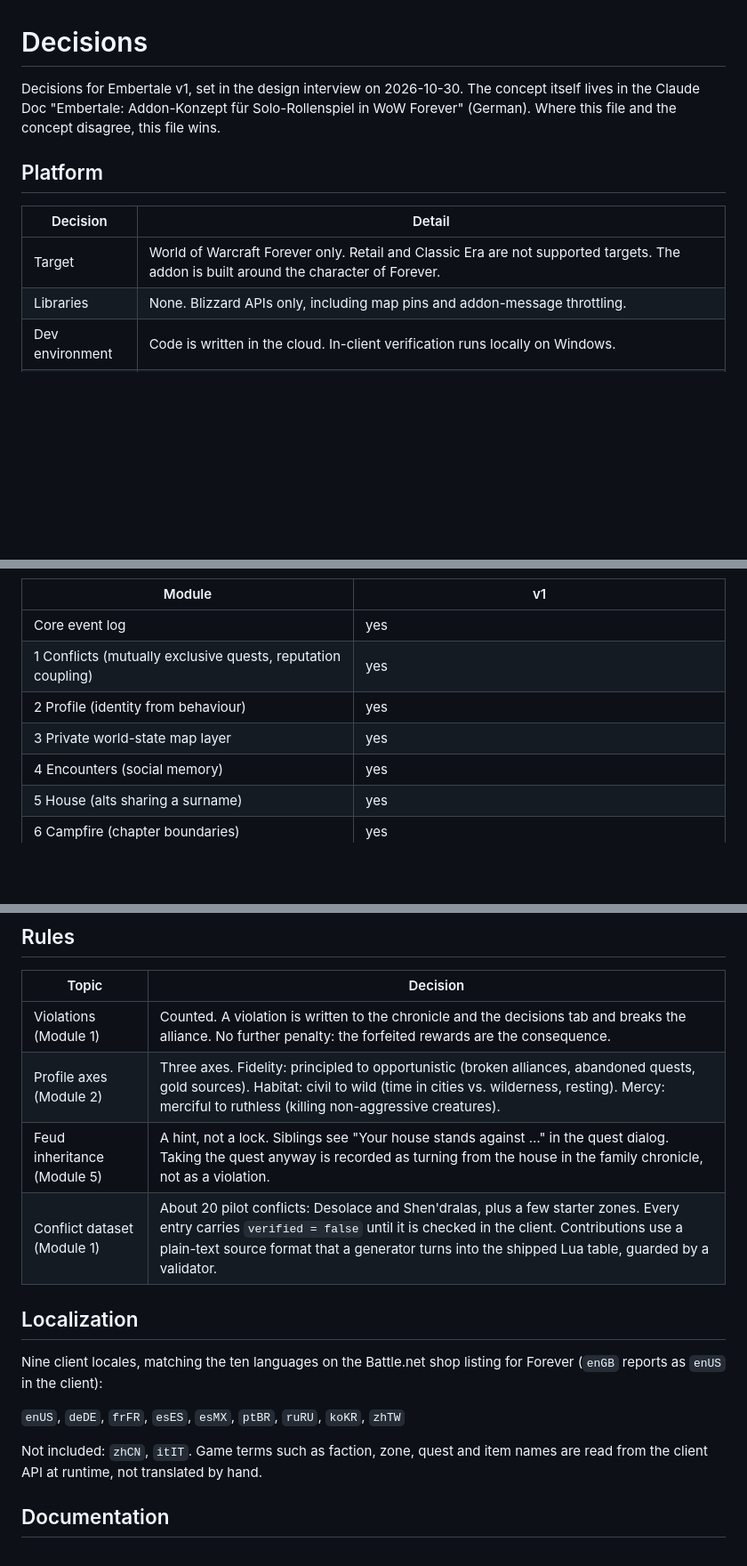
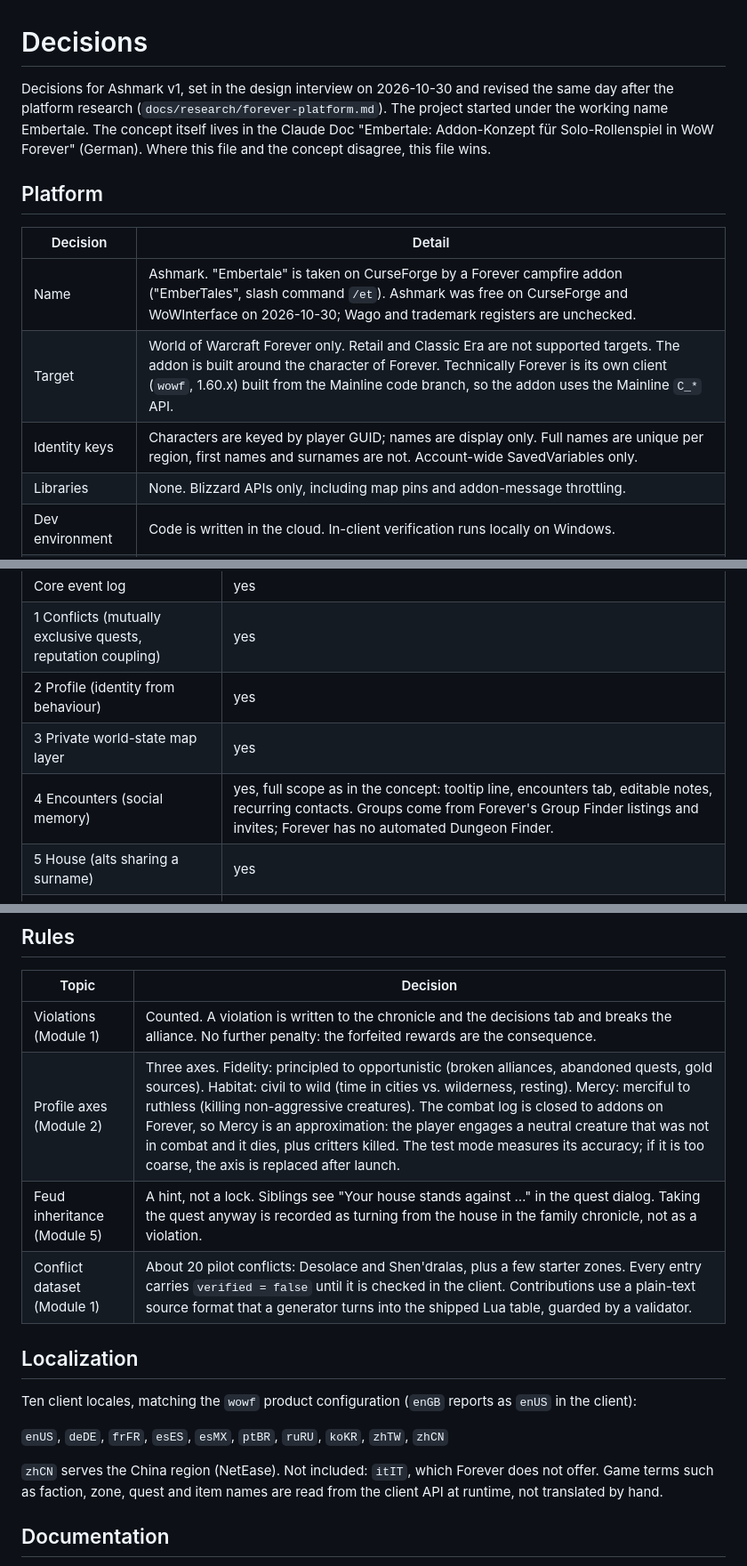
Before and after one commit to nullthrone/ashmark, a Markdown page: docs/DECISIONS.md, 3 parts joined by grey strips. Shown at 89% size. GitHub-like rendering; blank space fills up the shorter version.

Commit message:
Revise decisions after platform research
Rename the addon to Ashmark (Embertale is taken on CurseForge), add
zhCN, key characters by GUID, keep Module 4 at full scope without a
Dungeon Finder, and define Mercy as an approximation because the
combat log is closed on Forever.

Co-Authored-By: Claude Opus 5.5 <noreply@anthropic.com>
Claude-Session: https://claude.ai/code/session_01QcqxZQyYBoLG1eiuzsTwg9

```diff
--- a/docs/DECISIONS.md
+++ b/docs/DECISIONS.md
@@ -1,12 +1,14 @@
 # Decisions
 
-Decisions for Embertale v1, set in the design interview on 2026-10-30. The concept itself lives in the Claude Doc "Embertale: Addon-Konzept für Solo-Rollenspiel in WoW Forever" (German). Where this file and the concept disagree, this file wins.
+Decisions for Ashmark v1, set in the design interview on 2026-10-30 and revised the same day after the platform research (`docs/research/forever-platform.md`). The project started under the working name Embertale. The concept itself lives in the Claude Doc "Embertale: Addon-Konzept für Solo-Rollenspiel in WoW Forever" (German). Where this file and the concept disagree, this file wins.
 
 ## Platform
 
 | Decision | Detail |
 | --- | --- |
-| Target | World of Warcraft Forever only. Retail and Classic Era are not supported targets. The addon is built around the character of Forever. |
+| Name | Ashmark. "Embertale" is taken on CurseForge by a Forever campfire addon ("EmberTales", slash command `/et`). Ashmark was free on CurseForge and WoWInterface on 2026-10-30; Wago and trademark registers are unchecked. |
+| Target | World of Warcraft Forever only. Retail and Classic Era are not supported targets. The addon is built around the character of Forever. Technically Forever is its own client (`wowf`, 1.60.x) built from the Mainline code branch, so the addon uses the Mainline `C_*` API. |
+| Identity keys | Characters are keyed by player GUID; names are display only. Full names are unique per region, first names and surnames are not. Account-wide SavedVariables only. |
 | Libraries | None. Blizzard APIs only, including map pins and addon-message throttling. |
 | Dev environment | Code is written in the cloud. In-client verification runs locally on Windows. |
 | In-game test mode | `/et test` checks frames, templates, atlas entries, secret-value handling and locale completeness against the live client. It writes results to SavedVariables, then reloads the UI. A screenshot of the chronicle next to the real quest dialog is part of the run. |
@@ -20,7 +22,7 @@ Decisions for Embertale v1, set in the design interview on 2026-10-30. The conce
 | 1 Conflicts (mutually exclusive quests, reputation coupling) | yes |
 | 2 Profile (identity from behaviour) | yes |
 | 3 Private world-state map layer | yes |
-| 4 Encounters (social memory) | yes |
+| 4 Encounters (social memory) | yes, full scope as in the concept: tooltip line, encounters tab, editable notes, recurring contacts. Groups come from Forever's Group Finder listings and invites; Forever has no automated Dungeon Finder. |
 | 5 House (alts sharing a surname) | yes |
 | 6 Campfire (chapter boundaries) | yes |
 | 7 Character knowledge (hidden item tooltips) | yes, if technically feasible in Forever; feature-detected at runtime |
@@ -32,17 +34,17 @@ Decisions for Embertale v1, set in the design interview on 2026-10-30. The conce
 | Topic | Decision |
 | --- | --- |
 | Violations (Module 1) | Counted. A violation is written to the chronicle and the decisions tab and breaks the alliance. No further penalty: the forfeited rewards are the consequence. |
-| Profile axes (Module 2) | Three axes. Fidelity: principled to opportunistic (broken alliances, abandoned quests, gold sources). Habitat: civil to wild (time in cities vs. wilderness, resting). Mercy: merciful to ruthless (killing non-aggressive creatures). |
+| Profile axes (Module 2) | Three axes. Fidelity: principled to opportunistic (broken alliances, abandoned quests, gold sources). Habitat: civil to wild (time in cities vs. wilderness, resting). Mercy: merciful to ruthless (killing non-aggressive creatures). The combat log is closed to addons on Forever, so Mercy is an approximation: the player engages a neutral creature that was not in combat and it dies, plus critters killed. The test mode measures its accuracy; if it is too coarse, the axis is replaced after launch. |
 | Feud inheritance (Module 5) | A hint, not a lock. Siblings see "Your house stands against …" in the quest dialog. Taking the quest anyway is recorded as turning from the house in the family chronicle, not as a violation. |
 | Conflict dataset (Module 1) | About 20 pilot conflicts: Desolace and Shen'dralas, plus a few starter zones. Every entry carries `verified = false` until it is checked in the client. Contributions use a plain-text source format that a generator turns into the shipped Lua table, guarded by a validator. |
 
 ## Localization
 
-Nine client locales, matching the ten languages on the Battle.net shop listing for Forever (`enGB` reports as `enUS` in the client):
+Ten client locales, matching the `wowf` product configuration (`enGB` reports as `enUS` in the client):
 
-`enUS`, `deDE`, `frFR`, `esES`, `esMX`, `ptBR`, `ruRU`, `koKR`, `zhTW`
+`enUS`, `deDE`, `frFR`, `esES`, `esMX`, `ptBR`, `ruRU`, `koKR`, `zhTW`, `zhCN`
 
-Not included: `zhCN`, `itIT`. Game terms such as faction, zone, quest and item names are read from the client API at runtime, not translated by hand.
+`zhCN` serves the China region (NetEase). Not included: `itIT`, which Forever does not offer. Game terms such as faction, zone, quest and item names are read from the client API at runtime, not translated by hand.
 
 ## Documentation
 
```
